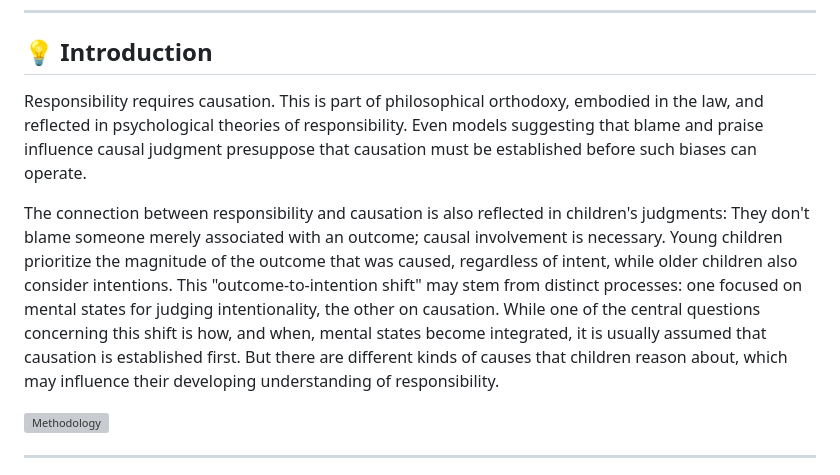
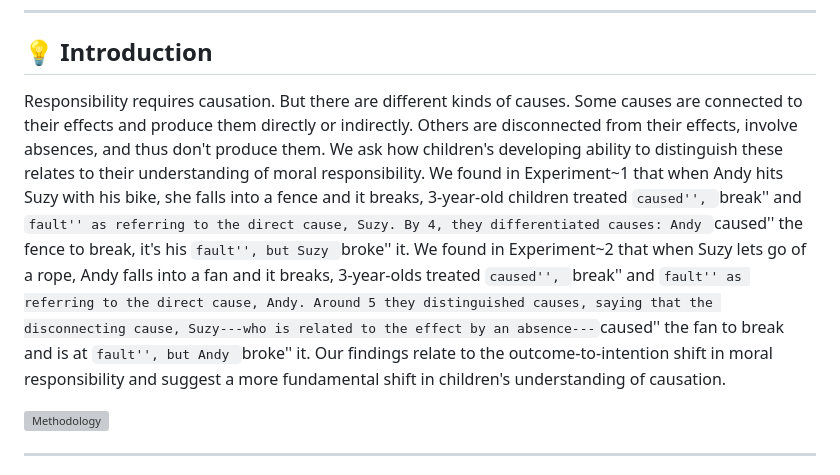
Before and after one commit to davdrose/cause_fault_dev, a Markdown page: README.md, the part around the change. Drawn GitHub-style; grey boxes are pictures that could not be loaded.

```diff
--- a/README.md
+++ b/README.md
@@ -13,9 +13,8 @@ Welcome to the repository for the paper **"Cause and Fault in Development"**. Th
 
 ## 💡 Introduction
 
-Responsibility requires causation. This is part of philosophical orthodoxy, embodied in the law, and reflected in psychological theories of responsibility. Even models suggesting that blame and praise influence causal judgment presuppose that causation must be established before such biases can operate.
+Responsibility requires causation. But there are different kinds of causes. Some causes are connected to their effects and produce them directly or indirectly. Others are disconnected from their effects, involve absences, and thus don't produce them. We ask how children's developing ability to distinguish these relates to their understanding of moral responsibility. We found in Experiment~1 that when Andy hits Suzy with his bike, she falls into a fence and it breaks, 3-year-old children treated ``caused'', ``break'' and ``fault'' as referring to the direct cause, Suzy. By 4, they differentiated causes: Andy ``caused'' the fence to break, it's his ``fault'', but Suzy ``broke'' it. We found in Experiment~2 that when Suzy lets go of a rope, Andy falls into a fan and it breaks, 3-year-olds treated ``caused'', ``break'' and ``fault'' as referring to the direct cause, Andy. Around 5 they distinguished causes, saying that the disconnecting cause, Suzy---who is related to the effect by an absence---``caused'' the fan to break and is at  ``fault'', but Andy ``broke'' it.  Our findings relate to the outcome-to-intention shift in moral responsibility and suggest a more fundamental shift in children's understanding of causation.
 
-The connection between responsibility and causation is also reflected in children's judgments: They don't blame someone merely associated with an outcome; causal involvement is necessary. Young children prioritize the magnitude of the outcome that was caused, regardless of intent, while older children also consider intentions. This "outcome-to-intention shift" may stem from distinct processes: one focused on mental states for judging intentionality, the other on causation. While one of the central questions concerning this shift is how, and when, mental states become integrated, it is usually assumed that causation is established first. But there are different kinds of causes that children reason about, which may influence their developing understanding of responsibility.
 
 <img src="figures/exp_overview.png" alt="Methodology" width="100%" align="center">
 
```
